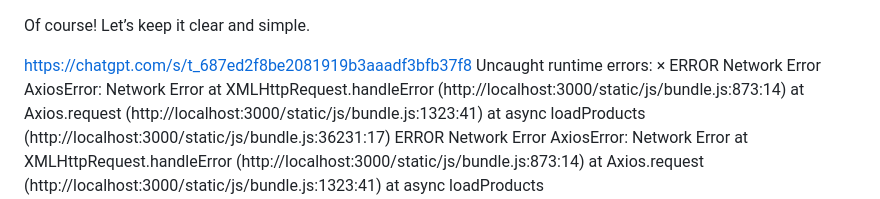
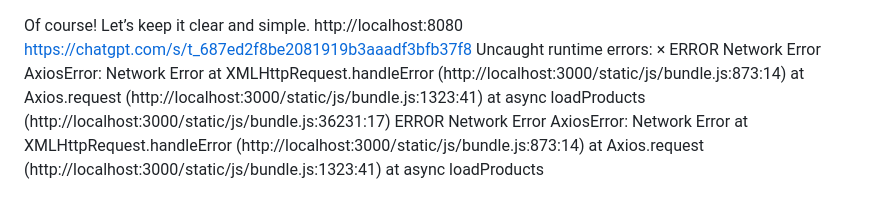
Before and after one commit to Vanna-Gio/-English, a Markdown page: README.md, the part around the change. Drawn GitHub-style.

```diff
--- a/README.md
+++ b/README.md
@@ -1,5 +1,5 @@
 Of course! Let’s keep it clear and simple.
-
+http://localhost:8080
 https://chatgpt.com/s/t_687ed2f8be2081919b3aaadf3bfb37f8
 Uncaught runtime errors:
 ×
```
